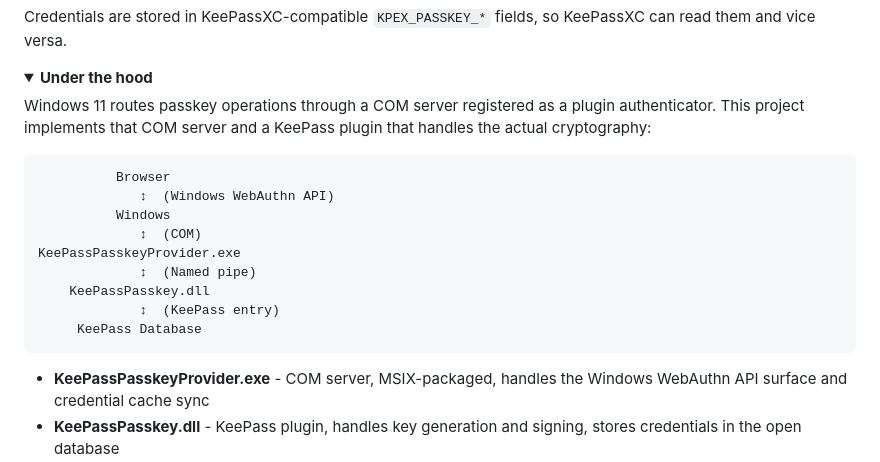
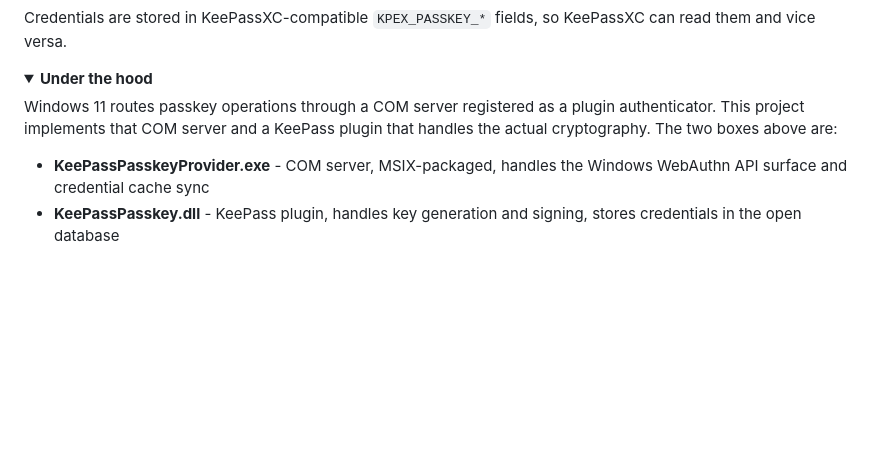
Before and after one commit to yusei36/KeePassPasskey, a Markdown page: README.md, the part around one of its changes. Drawn GitHub-style; folded sections open; blank space fills up the shorter version.

````diff
--- a/README.md
+++ b/README.md
@@ -44,19 +47,7 @@ Credentials are stored in KeePassXC-compatible `KPEX_PASSKEY_*` fields, so KeePa
 <details>
 <summary><b>Under the hood</b></summary>
 
-Windows 11 routes passkey operations through a COM server registered as a plugin authenticator. This project implements that COM server and a KeePass plugin that handles the actual cryptography:
-
-```
-          Browser
-             ↕  (Windows WebAuthn API)
-          Windows
-             ↕  (COM)
-KeePassPasskeyProvider.exe
-             ↕  (Named pipe)
-    KeePassPasskey.dll
-             ↕  (KeePass entry)
-     KeePass Database
-```
+Windows 11 routes passkey operations through a COM server registered as a plugin authenticator. This project implements that COM server and a KeePass plugin that handles the actual cryptography. The two boxes above are:
 
 - **KeePassPasskeyProvider.exe** - COM server, MSIX-packaged, handles the Windows WebAuthn API surface and credential cache sync
 - **KeePassPasskey.dll** - KeePass plugin, handles key generation and signing, stores credentials in the open database
````
Also changed, not shown: other parts of README.md (+19 -16 lines).
